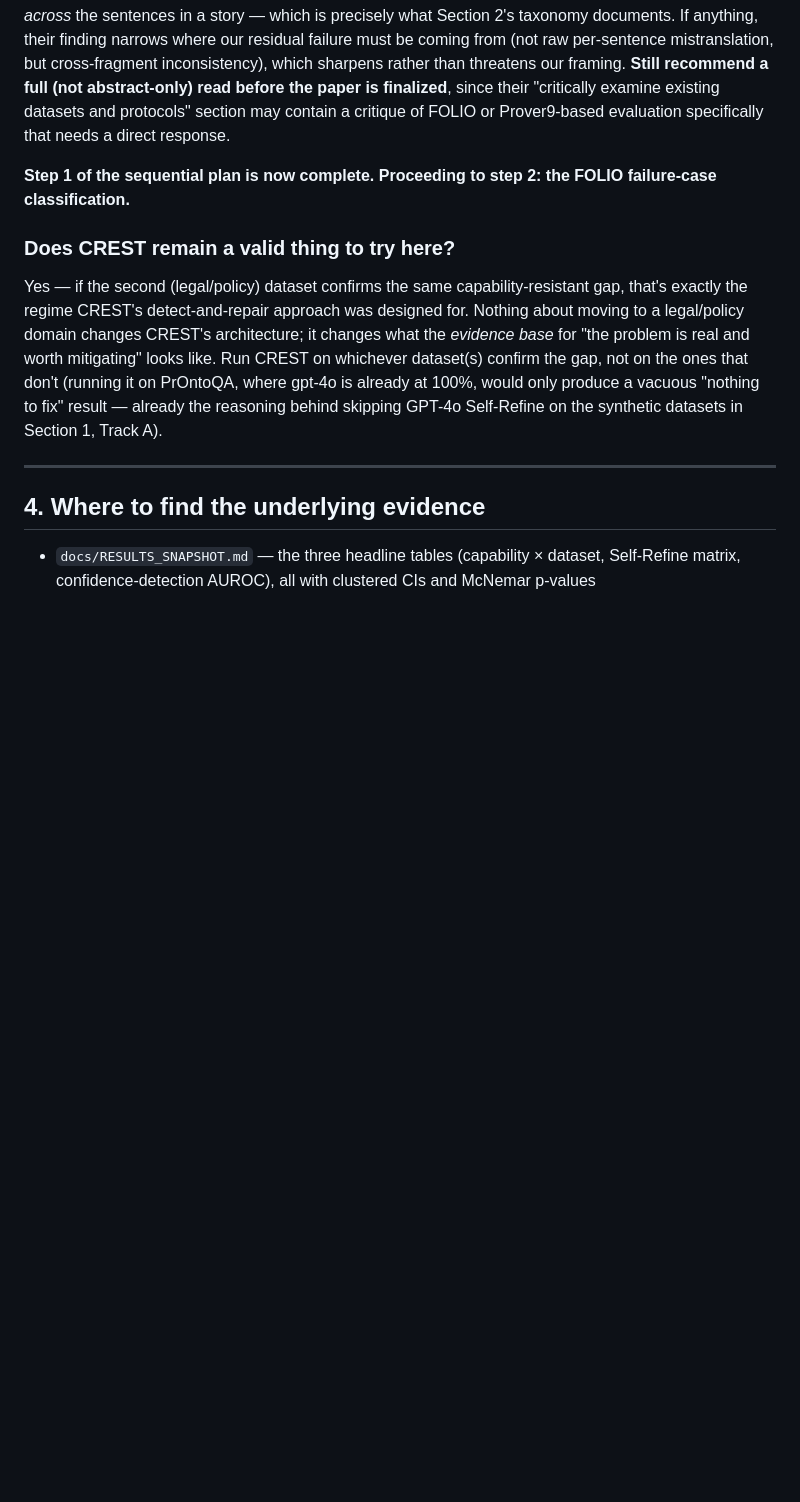
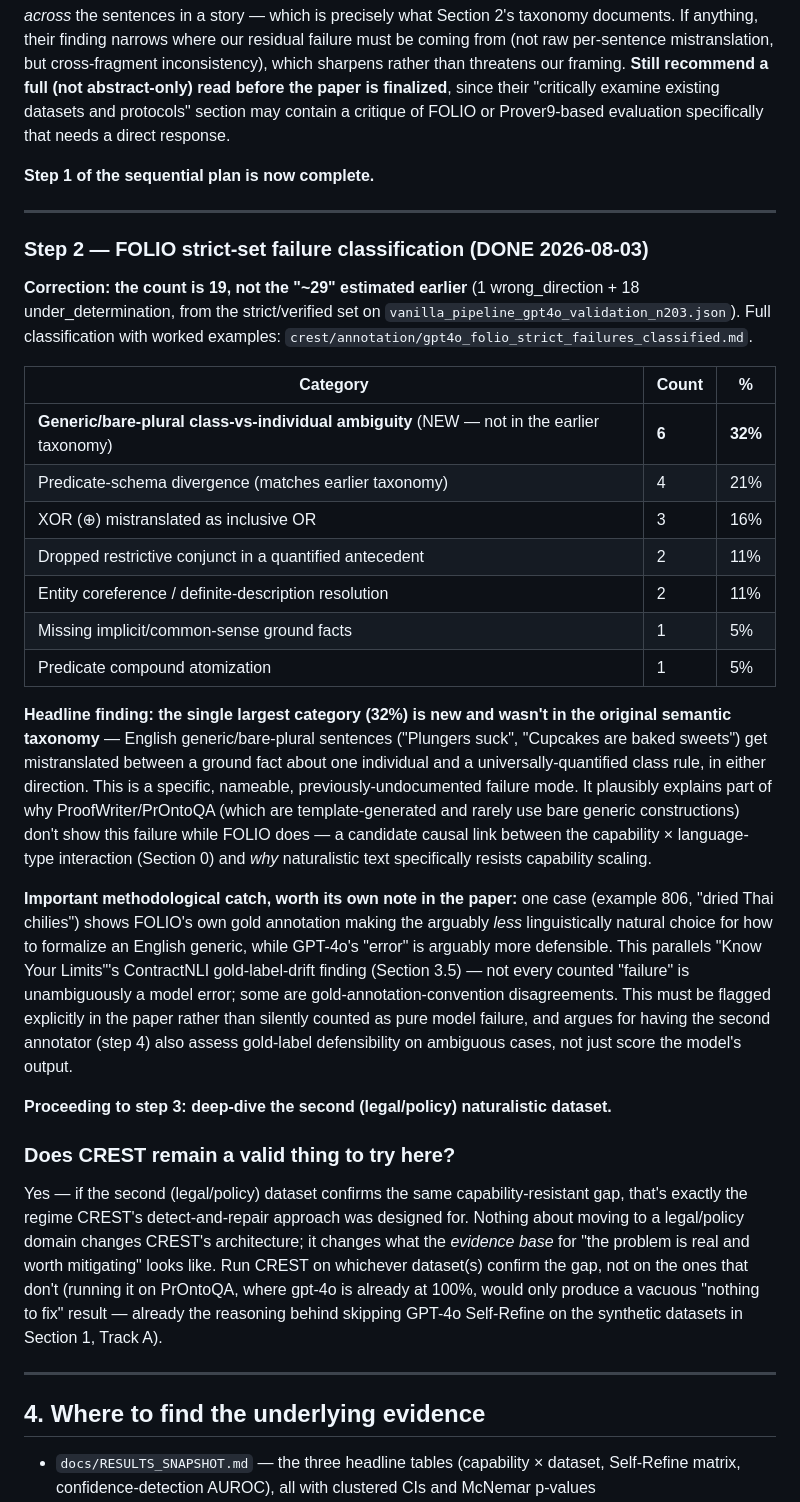
Before and after one commit to Tanjamul-Azad/NeSy, a Markdown page: docs/RESEARCH_DIRECTION.md, the part around the change. Rendered like a GitHub page; blank space fills up the shorter version.

```diff
--- a/docs/RESEARCH_DIRECTION.md
+++ b/docs/RESEARCH_DIRECTION.md
@@ -300,8 +300,50 @@ is finalized**, since their "critically examine existing datasets and
 protocols" section may contain a critique of FOLIO or Prover9-based
 evaluation specifically that needs a direct response.
 
-**Step 1 of the sequential plan is now complete. Proceeding to step 2: the
-FOLIO failure-case classification.**
+**Step 1 of the sequential plan is now complete.**
+
+---
+
+### Step 2 — FOLIO strict-set failure classification (DONE 2026-08-03)
+
+**Correction: the count is 19, not the "~29" estimated earlier** (1
+wrong_direction + 18 under_determination, from the strict/verified set on
+`vanilla_pipeline_gpt4o_validation_n203.json`). Full classification with
+worked examples: `crest/annotation/gpt4o_folio_strict_failures_classified.md`.
+
+| Category | Count | % |
+|---|---|---|
+| **Generic/bare-plural class-vs-individual ambiguity** (NEW — not in the earlier taxonomy) | **6** | **32%** |
+| Predicate-schema divergence (matches earlier taxonomy) | 4 | 21% |
+| XOR (⊕) mistranslated as inclusive OR | 3 | 16% |
+| Dropped restrictive conjunct in a quantified antecedent | 2 | 11% |
+| Entity coreference / definite-description resolution | 2 | 11% |
+| Missing implicit/common-sense ground facts | 1 | 5% |
+| Predicate compound atomization | 1 | 5% |
+
+**Headline finding: the single largest category (32%) is new and wasn't in
+the original semantic taxonomy** — English generic/bare-plural sentences
+("Plungers suck", "Cupcakes are baked sweets") get mistranslated between a
+ground fact about one individual and a universally-quantified class rule,
+in either direction. This is a specific, nameable, previously-undocumented
+failure mode. It plausibly explains part of why ProofWriter/PrOntoQA (which
+are template-generated and rarely use bare generic constructions) don't
+show this failure while FOLIO does — a candidate causal link between the
+capability × language-type interaction (Section 0) and *why* naturalistic
+text specifically resists capability scaling.
+
+**Important methodological catch, worth its own note in the paper:** one
+case (example 806, "dried Thai chilies") shows FOLIO's own gold annotation
+making the arguably *less* linguistically natural choice for how to formalize
+an English generic, while GPT-4o's "error" is arguably more defensible. This
+parallels "Know Your Limits"'s ContractNLI gold-label-drift finding (Section
+3.5) — not every counted "failure" is unambiguously a model error; some are
+gold-annotation-convention disagreements. This must be flagged explicitly in
+the paper rather than silently counted as pure model failure, and argues for
+having the second annotator (step 4) also assess gold-label defensibility on
+ambiguous cases, not just score the model's output.
+
+**Proceeding to step 3: deep-dive the second (legal/policy) naturalistic dataset.**
 
 ### Does CREST remain a valid thing to try here?
 
```
Also changed, not shown: crest/annotation/gpt4o_folio_strict_failures_classified.md (added, +120 -0 lines).
